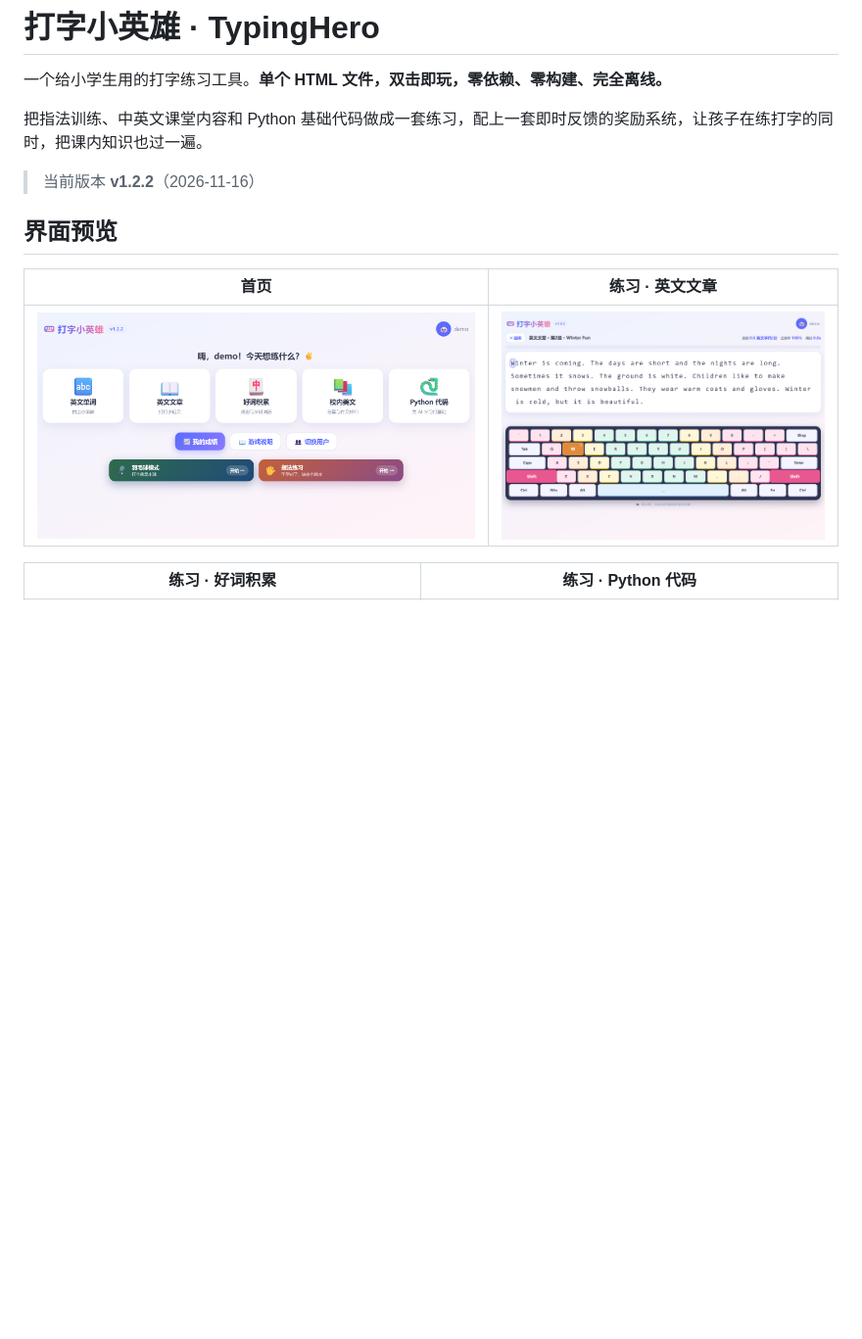
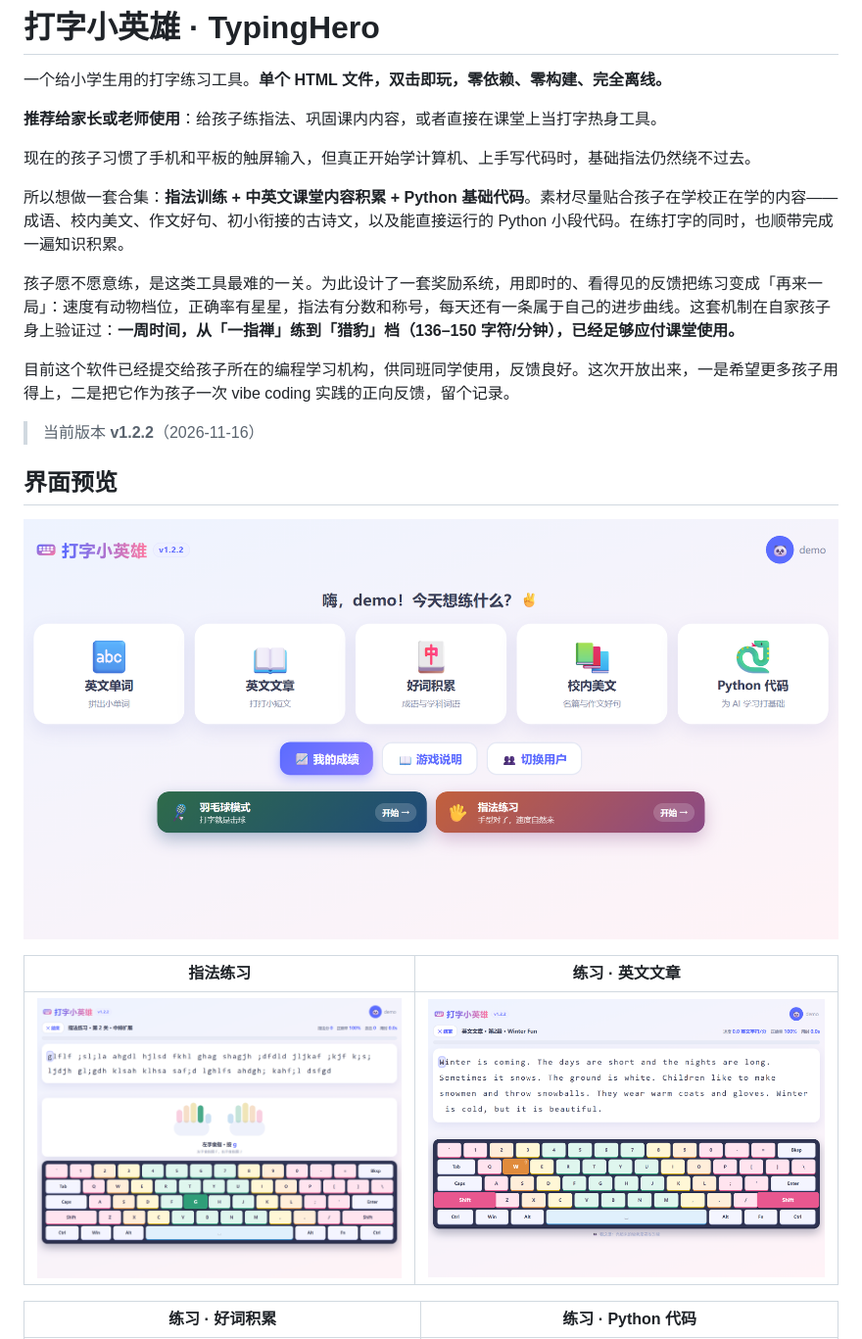
Before and after one commit to huhan1239-png/typinghero, a Markdown page: README.md, the part around one of its changes. Shown at 98% size. GitHub-like rendering; blank space fills up the shorter version.

```diff
--- a/README.md
+++ b/README.md
@@ -2,15 +2,25 @@
 
 一个给小学生用的打字练习工具。**单个 HTML 文件，双击即玩，零依赖、零构建、完全离线。**
 
-把指法训练、中英文课堂内容和 Python 基础代码做成一套练习，配上一套即时反馈的奖励系统，让孩子在练打字的同时，把课内知识也过一遍。
+**推荐给家长或老师使用**：给孩子练指法、巩固课内内容，或者直接在课堂上当打字热身工具。
+
+现在的孩子习惯了手机和平板的触屏输入，但真正开始学计算机、上手写代码时，基础指法仍然绕不过去。
+
+所以想做一套合集：**指法训练 + 中英文课堂内容积累 + Python 基础代码**。素材尽量贴合孩子在学校正在学的内容——成语、校内美文、作文好句、初小衔接的古诗文，以及能直接运行的 Python 小段代码。在练打字的同时，也顺带完成一遍知识积累。
+
+孩子愿不愿意练，是这类工具最难的一关。为此设计了一套奖励系统，用即时的、看得见的反馈把练习变成「再来一局」：速度有动物档位，正确率有星星，指法有分数和称号，每天还有一条属于自己的进步曲线。这套机制在自家孩子身上验证过：**一周时间，从「一指禅」练到「猎豹」档（136–150 字符/分钟），已经足够应付课堂使用。**
+
+目前这个软件已经提交给孩子所在的编程学习机构，供同班同学使用，反馈良好。这次开放出来，一是希望更多孩子用得上，二是把它作为孩子一次 vibe coding 实践的正向反馈，留个记录。
 
 > 当前版本 **v1.2.2**（2026-11-16）
 
 ## 界面预览
 
-| 首页 | 练习 · 英文文章 |
+![首页](docs/screenshots/home.png)
+
+| 指法练习 | 练习 · 英文文章 |
 |---|---|
-| ![首页](docs/screenshots/home.png) | ![英文文章](docs/screenshots/en_art.png) |
+| ![指法练习](docs/screenshots/finger.png) | ![英文文章](docs/screenshots/en_art.png) |
 
 | 练习 · 好词积累 | 练习 · Python 代码 |
 |---|---|
```
Also changed, not shown: other parts of README.md (+7 -22 lines), docs/screenshots/stats.png, docs/screenshots/tiers.png (added).
